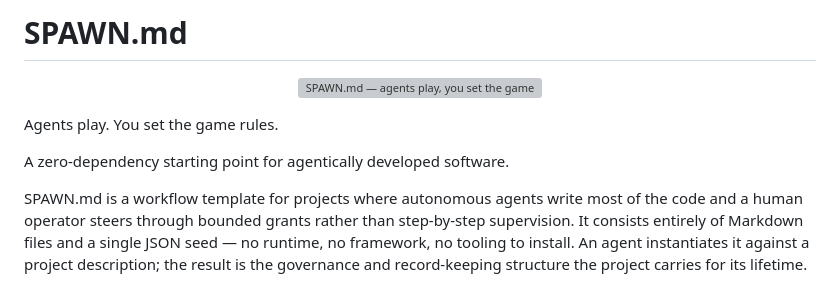
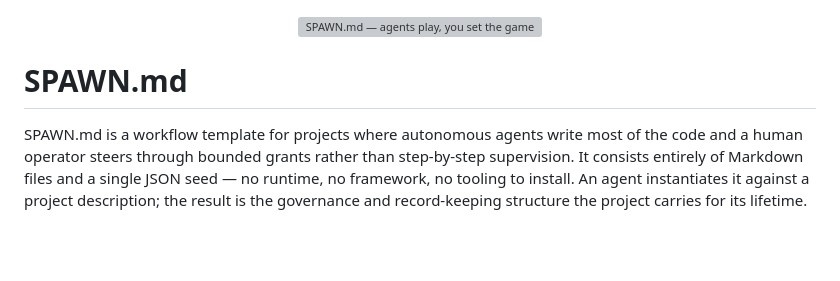
Before and after one commit to 0xprincess/SPAWN.md, a Markdown page: README.md, the part around the change. Rendered like a GitHub page; blank space fills up the shorter version; grey boxes are pictures that could not be loaded.

Commit message:
Move README hero above the headline, drop duplicated taglines
The image already carries the tagline and eyebrow copy verbatim, so the
text lines repeating them in the same viewport are removed.

```diff
--- a/README.md
+++ b/README.md
@@ -1,14 +1,10 @@
-# SPAWN.md
-
 <p align="center">
   <a href="https://0xprincess.github.io/SPAWN.md/">
     <img src="docs/hero.svg" alt="SPAWN.md — agents play, you set the game rules" width="100%">
   </a>
 </p>
 
-Agents play. You set the game rules.
-
-A zero-dependency starting point for agentically developed software.
+# SPAWN.md
 
 SPAWN.md is a workflow template for projects where autonomous agents write
 most of the code and a human operator steers through bounded grants rather
```
